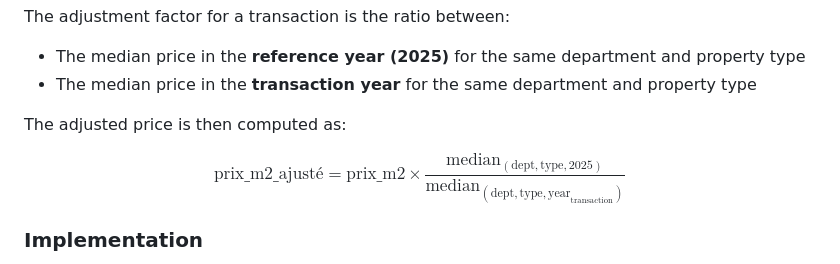
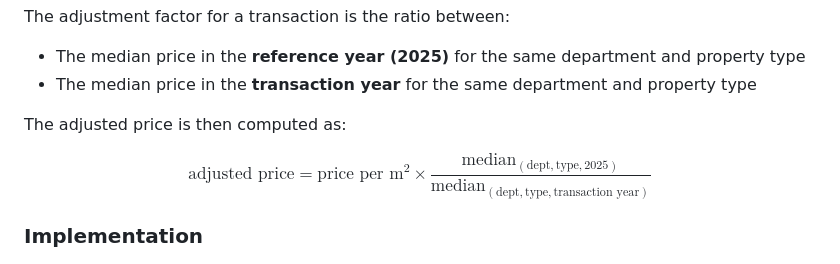
Before and after one commit to aristotekoen/geospatial_dvf, a Markdown page: README.md, the part around the change. Rendered like a GitHub page.

Commit message:
fix rendering of readme

```diff
--- a/README.md
+++ b/README.md
@@ -480,7 +480,7 @@ The adjustment factor for a transaction is the ratio between:
 
 The adjusted price is then computed as:
 
-$$\text{prix\_m2\_ajusté} = \text{prix\_m2} \times \frac{\text{median}_{(\text{dept}, \text{type}, 2025)}}{\text{median}_{(\text{dept}, \text{type}, \text{year}_{\text{transaction}})}}$$
+$$\text{adjusted price} = \text{price per m}^2 \times \frac{\text{median}_{(\text{dept}, \text{type}, 2025)}}{\text{median}_{(\text{dept}, \text{type}, \text{transaction year})}}$$
 
 
 ### Implementation
```
